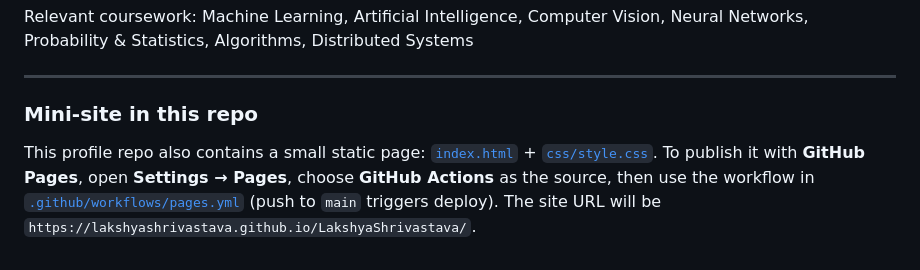
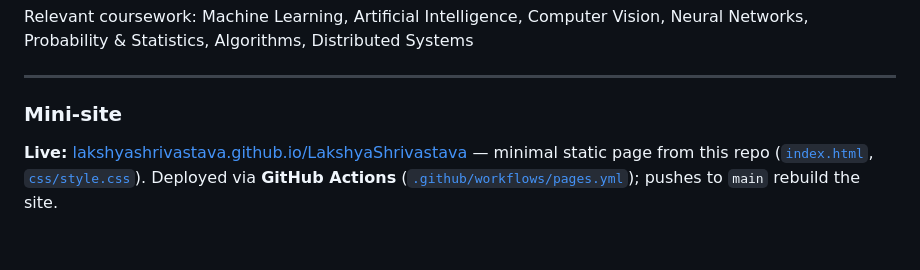
Before and after one commit to LakshyaShrivastava/LakshyaShrivastava, a Markdown page: README.md, the part around one of its changes. Drawn GitHub-style.

Commit message:
README: link live GitHub Pages mini-site
Co-authored-by: Cursor <cursoragent@cursor.com>

```diff
--- a/README.md
+++ b/README.md
@@ -48,8 +48,8 @@ Relevant coursework: Machine Learning, Artificial Intelligence, Computer Vision,
 
 ---
 
-### Mini-site in this repo
+### Mini-site
 
-This profile repo also contains a small static page: [`index.html`](https://github.com/LakshyaShrivastava/LakshyaShrivastava/blob/main/index.html) + [`css/style.css`](https://github.com/LakshyaShrivastava/LakshyaShrivastava/blob/main/css/style.css). To publish it with **GitHub Pages**, open **Settings → Pages**, choose **GitHub Actions** as the source, then use the workflow in [`.github/workflows/pages.yml`](.github/workflows/pages.yml) (push to `main` triggers deploy). The site URL will be `https://lakshyashrivastava.github.io/LakshyaShrivastava/`.
+**Live:** [lakshyashrivastava.github.io/LakshyaShrivastava](https://lakshyashrivastava.github.io/LakshyaShrivastava/) — minimal static page from this repo ([`index.html`](https://github.com/LakshyaShrivastava/LakshyaShrivastava/blob/main/index.html), [`css/style.css`](https://github.com/LakshyaShrivastava/LakshyaShrivastava/blob/main/css/style.css)). Deployed via **GitHub Actions** ([`.github/workflows/pages.yml`](.github/workflows/pages.yml)); pushes to `main` rebuild the site.
 
 <!-- Maintainer: example pin set — AQI-Predictor-app, oct-retinal-classification, pygmod_C, Sentiment_Classifier, ThreatSense, PintosProject / LearningSystemsProgramming -->
```
Also changed, not shown: other parts of README.md (+1 -1 lines).
